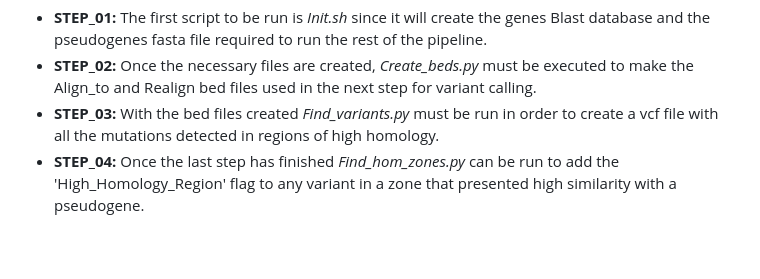
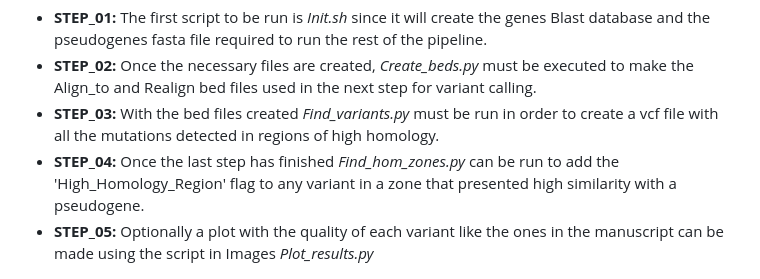
Before and after one commit to OSCAR-CASALS/Final_degree_proyect-Variant-calling-in-highly-homologous-regions, a Markdown page: README.md, the part around one of its changes. GitHub-like rendering; blank space fills up the shorter version.

```diff
--- a/README.md
+++ b/README.md
@@ -14,6 +14,7 @@ All the steps the pipeline have been divided in 4 different python scripts that
   - **STEP_02:** Once the necessary files are created, _Create_beds.py_ must be executed to make the Align_to and Realign bed files used in the next step for variant calling.
   - **STEP_03:** With the bed files created _Find_variants.py_ must be run in order to create a vcf file with all the mutations detected in regions of high homology.
   - **STEP_04:** Once the last step has finished _Find_hom_zones.py_ can be run to add the 'High_Homology_Region' flag to any variant in a zone that presented high similarity with a pseudogene.
+  - **STEP_05:** Optionally a plot with the quality of each variant like the ones in the manuscript can be made using the script in Images _Plot_results.py_
 
 ![](Images/Scheme.drawio.png)
 
```
Also changed, not shown: other parts of README.md (+1 -1 lines).
